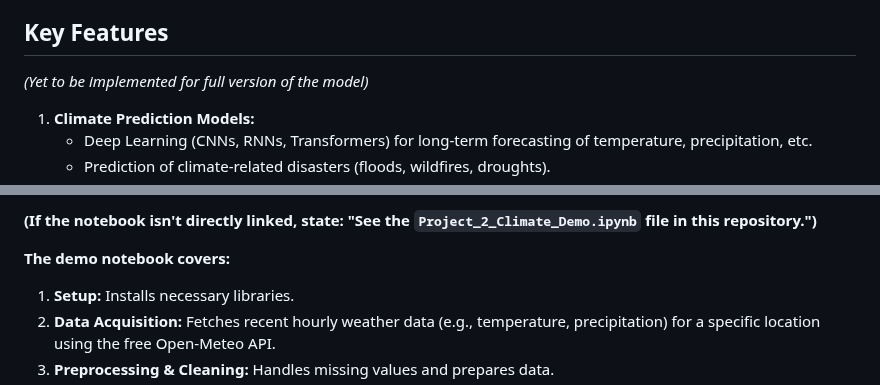
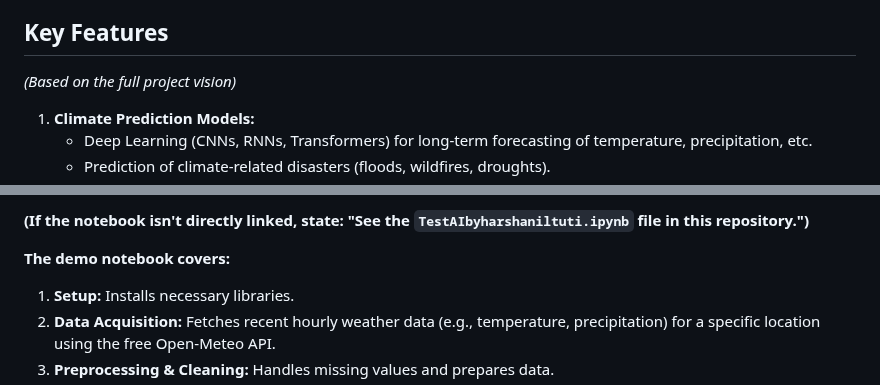
Before and after one commit to devilGamer5802/AI-Climate-Monitoring-and-Mitigation-System, a Markdown page: README.md, 2 parts joined by grey strips. GitHub-like rendering.

```diff
--- a/README.md
+++ b/README.md
@@ -34,7 +34,7 @@ Climate change is one of the most critical challenges facing humanity, causing w
 
 ## Key Features
 
-*(Yet to be implemented for full version of the model)*
+*(Based on the full project vision)*
 
 1.  **Climate Prediction Models:**
     *   Deep Learning (CNNs, RNNs, Transformers) for long-term forecasting of temperature, precipitation, etc.
@@ -81,5 +81,5 @@ A simplified demonstration of core concepts is available in the following Google
 
-**(If the notebook isn't directly linked, state: "See the `Project_2_Climate_Demo.ipynb` file in this repository.")**
+**(If the notebook isn't directly linked, state: "See the `TestAIbyharshaniltuti.ipynb` file in this repository.")**
 
 **The demo notebook covers:**
 
```
Also changed, not shown: other parts of README.md (+1 -1 lines).
